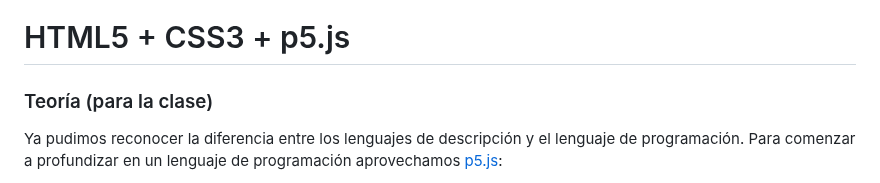
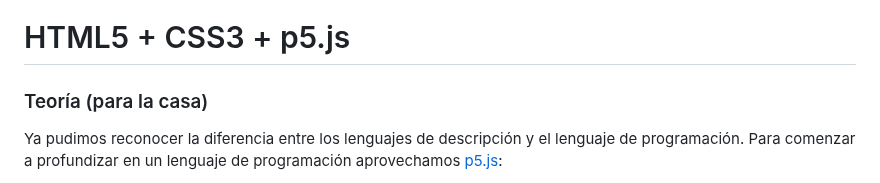
Before and after one commit to profesorfaco/dno037-2023-1, a Markdown page: clase-02/README.md, the part around the change. Rendered like a GitHub page.

```diff
--- a/clase-02/README.md
+++ b/clase-02/README.md
@@ -2,7 +2,7 @@
 
 # HTML5 + CSS3 + p5.js
 
-### Teoría (para la clase)
+### Teoría (para la casa)
 
 Ya pudimos reconocer la diferencia entre los lenguajes de descripción y el lenguaje de programación. Para comenzar a profundizar en un lenguaje de programación aprovechamos [p5.js](https://p5js.org/es/):
 
```
